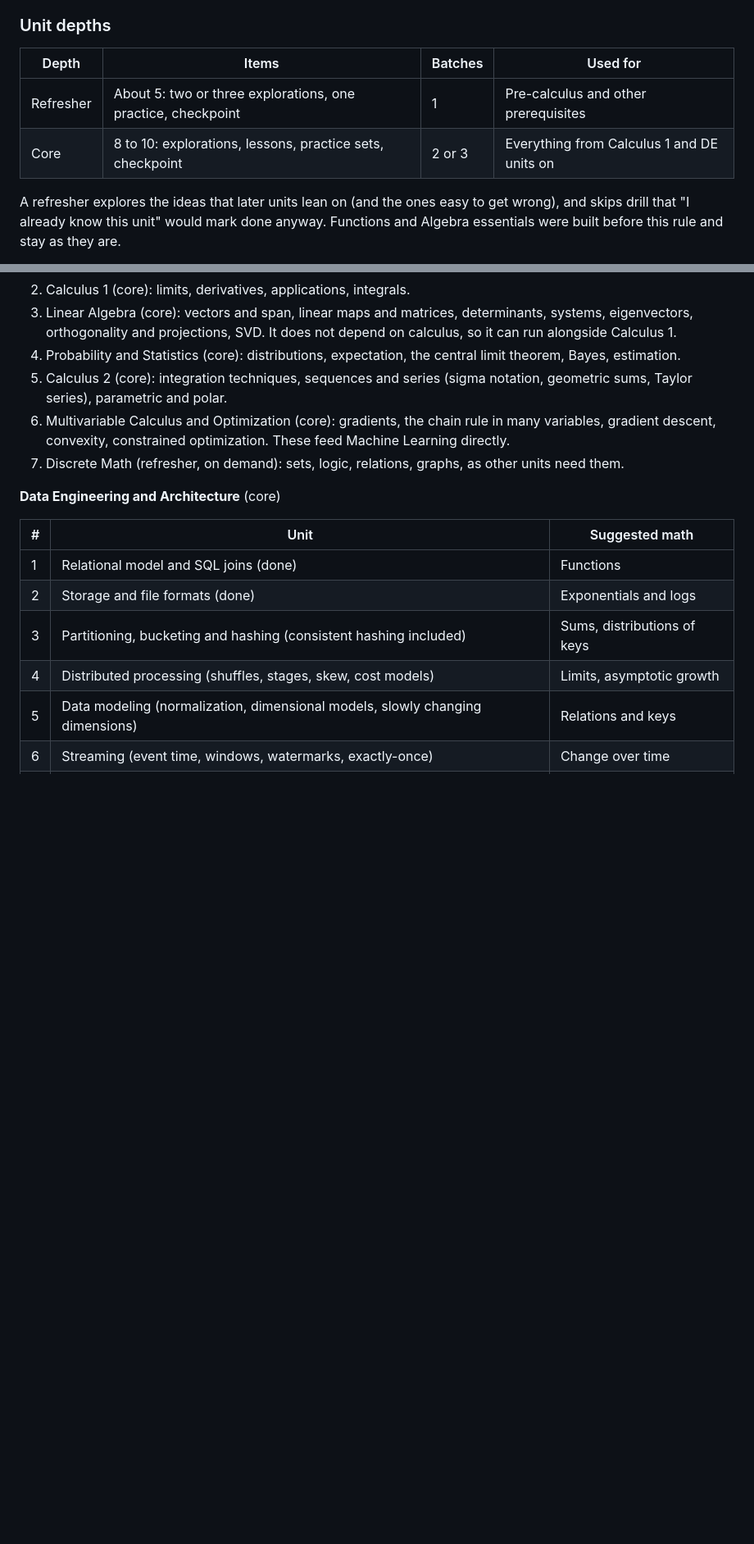
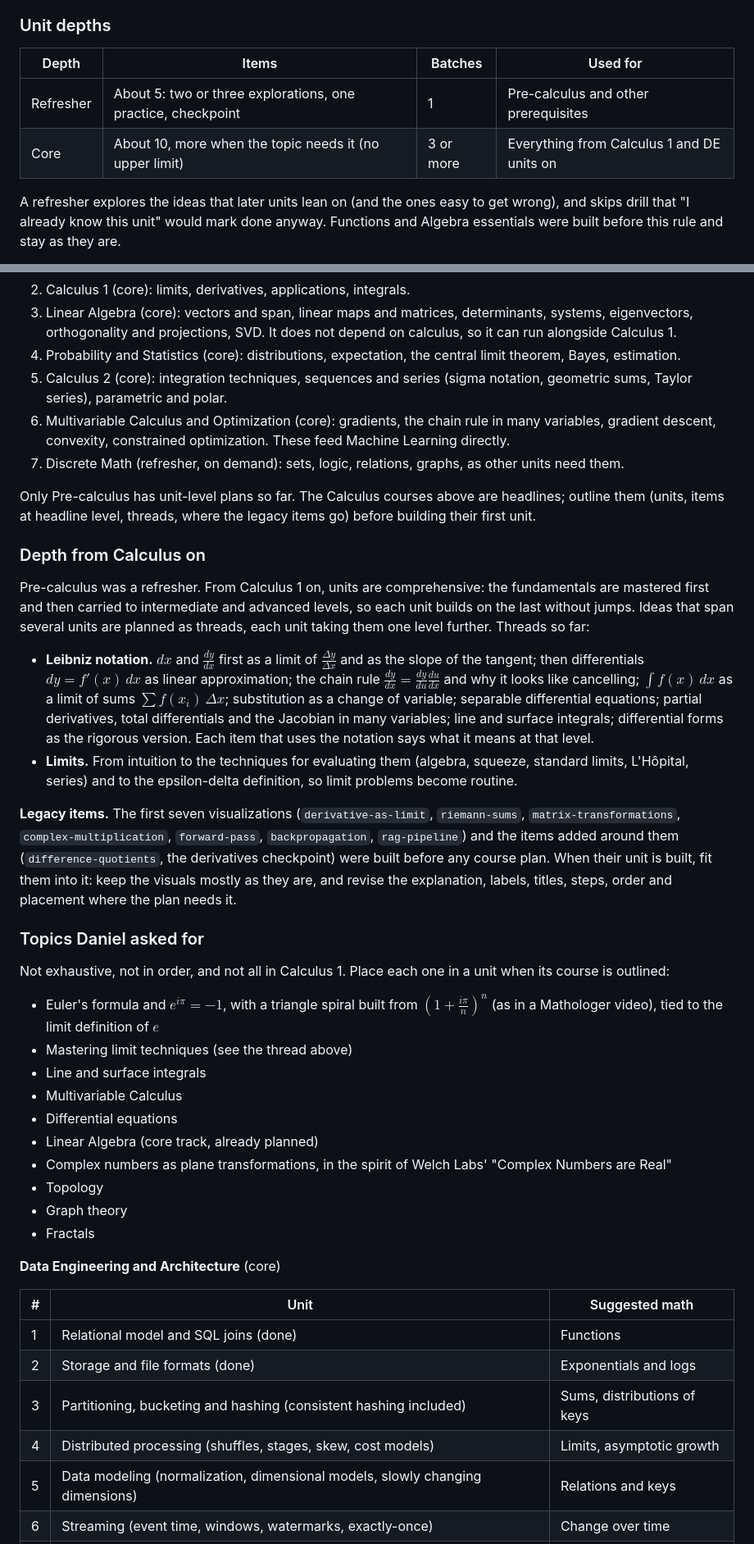
Before and after one commit to daniekans/lumen, a Markdown page: docs/LEARNING_PLATFORM.md, 2 parts joined by grey strips. Shown at 82% size. GitHub-like rendering; blank space fills up the shorter version.

Commit message:
docs: unit size, depth from Calculus on, Leibniz thread, legacy items and topic wish list

```diff
--- a/docs/LEARNING_PLATFORM.md
+++ b/docs/LEARNING_PLATFORM.md
@@ -171,10 +171,10 @@ Precalculus and Calculus, MIT 18.01, 18.06, 18.05) are the reference for what ea
 
 ### Unit depths
 
-| Depth     | Items                                                        | Batches | Used for                                   |
-| --------- | ------------------------------------------------------------ | ------- | ------------------------------------------ |
-| Refresher | About 5: two or three explorations, one practice, checkpoint | 1       | Pre-calculus and other prerequisites       |
-| Core      | 8 to 10: explorations, lessons, practice sets, checkpoint    | 2 or 3  | Everything from Calculus 1 and DE units on |
+| Depth     | Items                                                        | Batches   | Used for                                   |
+| --------- | ------------------------------------------------------------ | --------- | ------------------------------------------ |
+| Refresher | About 5: two or three explorations, one practice, checkpoint | 1         | Pre-calculus and other prerequisites       |
+| Core      | About 10, more when the topic needs it (no upper limit)      | 3 or more | Everything from Calculus 1 and DE units on |
 
 A refresher explores the ideas that later units lean on (and the ones easy to get wrong), and skips
 drill that "I already know this unit" would mark done anyway. Functions and Algebra essentials were
@@ -200,6 +200,51 @@ prerequisites shown on unit pages, never gates.
 6. Multivariable Calculus and Optimization (core): gradients, the chain rule in many variables,
    gradient descent, convexity, constrained optimization. These feed Machine Learning directly.
 7. Discrete Math (refresher, on demand): sets, logic, relations, graphs, as other units need them.
+
+Only Pre-calculus has unit-level plans so far. The Calculus courses above are headlines; outline
+them (units, items at headline level, threads, where the legacy items go) before building their
+first unit.
+
+### Depth from Calculus on
+
+Pre-calculus was a refresher. From Calculus 1 on, units are comprehensive: the fundamentals are
+mastered first and then carried to intermediate and advanced levels, so each unit builds on the
+last without jumps. Ideas that span several units are planned as threads, each unit taking them
+one level further. Threads so far:
+
+- **Leibniz notation.** $dx$ and $\frac{dy}{dx}$ first as a limit of $\frac{\Delta y}{\Delta x}$
+  and as the slope of the tangent; then differentials $dy = f'(x)\,dx$ as linear approximation; the
+  chain rule $\frac{dy}{dx} = \frac{dy}{du}\frac{du}{dx}$ and why it looks like cancelling;
+  $\int f(x)\,dx$ as a limit of sums $\sum f(x_i)\,\Delta x$; substitution as a change of
+  variable; separable differential equations; partial derivatives, total differentials and the
+  Jacobian in many variables; line and surface integrals; differential forms as the rigorous
+  version. Each item that uses the notation says what it means at that level.
+- **Limits.** From intuition to the techniques for evaluating them (algebra, squeeze, standard
+  limits, L'Hôpital, series) and to the epsilon-delta definition, so limit problems become routine.
+
+**Legacy items.** The first seven visualizations (`derivative-as-limit`, `riemann-sums`,
+`matrix-transformations`, `complex-multiplication`, `forward-pass`, `backpropagation`,
+`rag-pipeline`) and the items added around them (`difference-quotients`, the derivatives
+checkpoint) were built before any course plan. When
+their unit is built, fit them into it: keep the visuals mostly as they are, and revise the
+explanation, labels, titles, steps, order and placement where the plan needs it.
+
+### Topics Daniel asked for
+
+Not exhaustive, not in order, and not all in Calculus 1. Place each one in a unit when its course
+is outlined:
+
+- Euler's formula and $e^{i\pi} = -1$, with a triangle spiral built from
+  $\left(1 + \frac{i\pi}{n}\right)^n$ (as in a Mathologer video), tied to the limit definition of $e$
+- Mastering limit techniques (see the thread above)
+- Line and surface integrals
+- Multivariable Calculus
+- Differential equations
+- Linear Algebra (core track, already planned)
+- Complex numbers as plane transformations, in the spirit of Welch Labs' "Complex Numbers are Real"
+- Topology
+- Graph theory
+- Fractals
 
 **Data Engineering and Architecture** (core)
 
```
Also changed, not shown: docs/DECISIONS.md (+17 -1 lines), docs/ROADMAP.md (+5 -3 lines).
